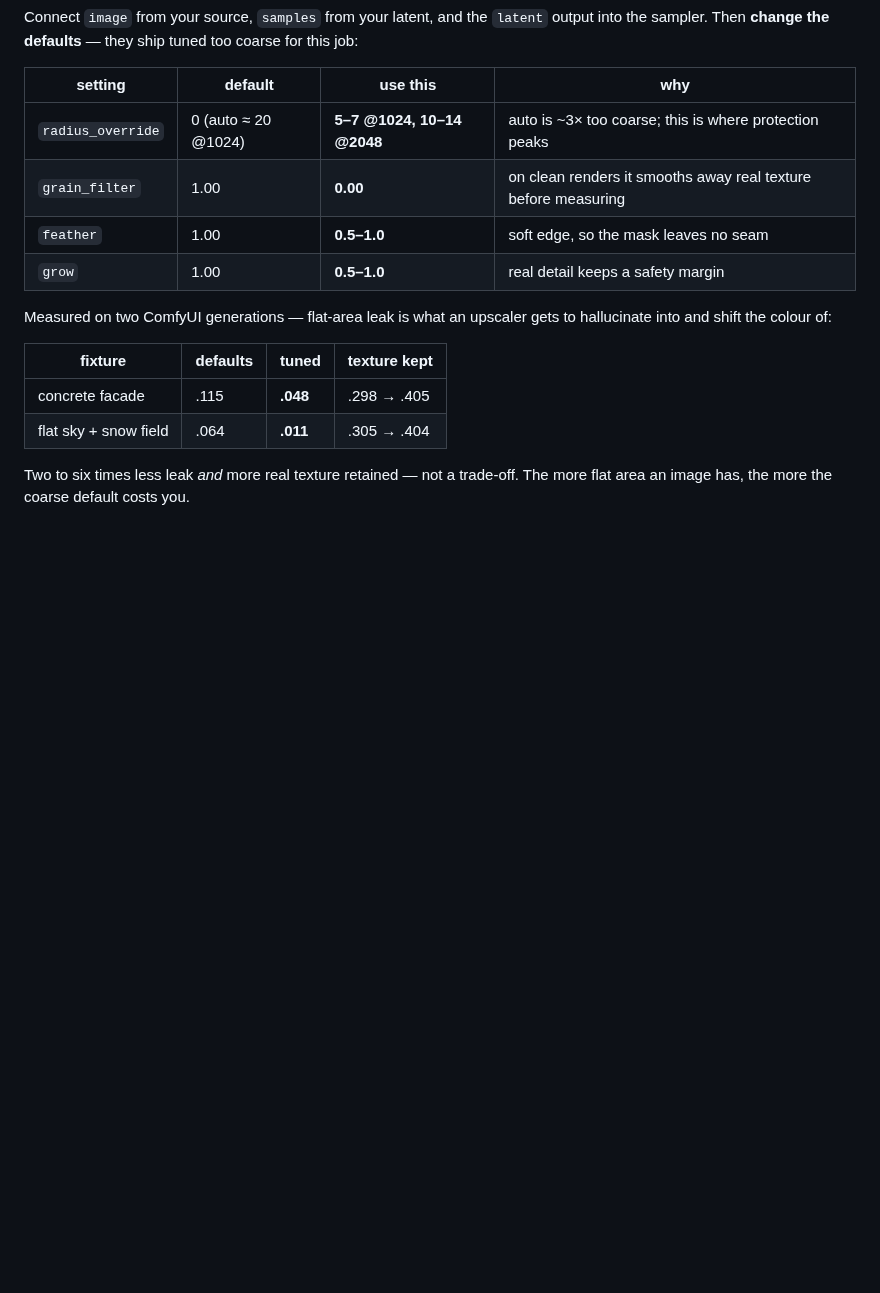
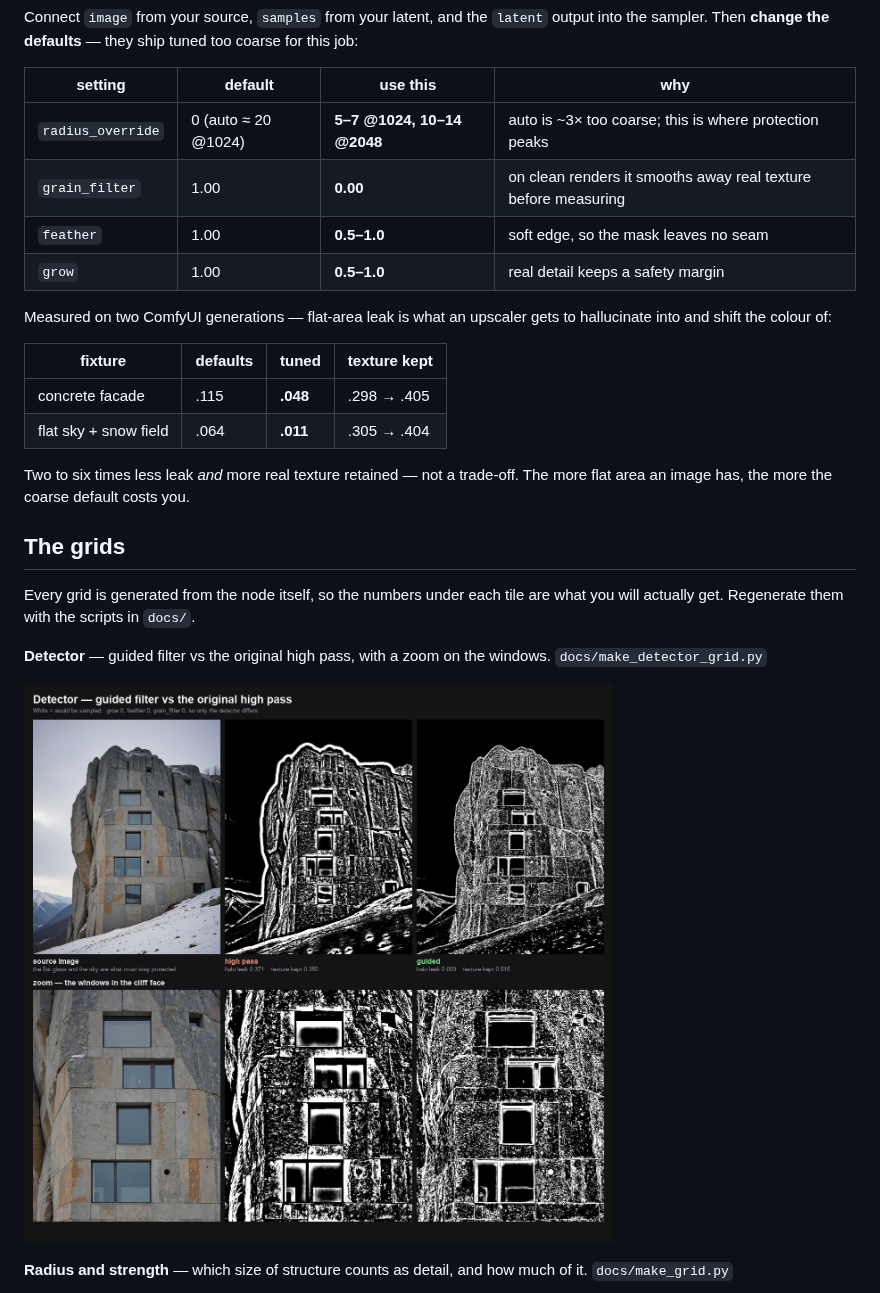
Before and after one commit to metamountain/high-frequency-mask, a Markdown page: README.md, the part around one of its changes. GitHub-like rendering; pictures changed too: docs/detector-grid.jpg (added); blank space fills up the shorter version.

```diff
--- a/README.md
+++ b/README.md
@@ -33,3 +33,17 @@ hallucinate into and shift the colour of:
 
 Two to six times less leak *and* more real texture retained — not a trade-off. The
 more flat area an image has, the more the coarse default costs you.
+
+## The grids
+
+Every grid is generated from the node itself, so the numbers under each tile are
+what you will actually get. Regenerate them with the scripts in `docs/`.
+
+**Detector** — guided filter vs the original high pass, with a zoom on the
+windows. `docs/make_detector_grid.py`
+
+![detector](docs/detector-grid.jpg)
+
+**Radius and strength** — which size of structure counts as detail, and how much
+of it. `docs/make_grid.py`
+
```
Also changed, not shown: other parts of README.md (+7 -0 lines), docs/edges-grid.jpg (added), 3 other files.
